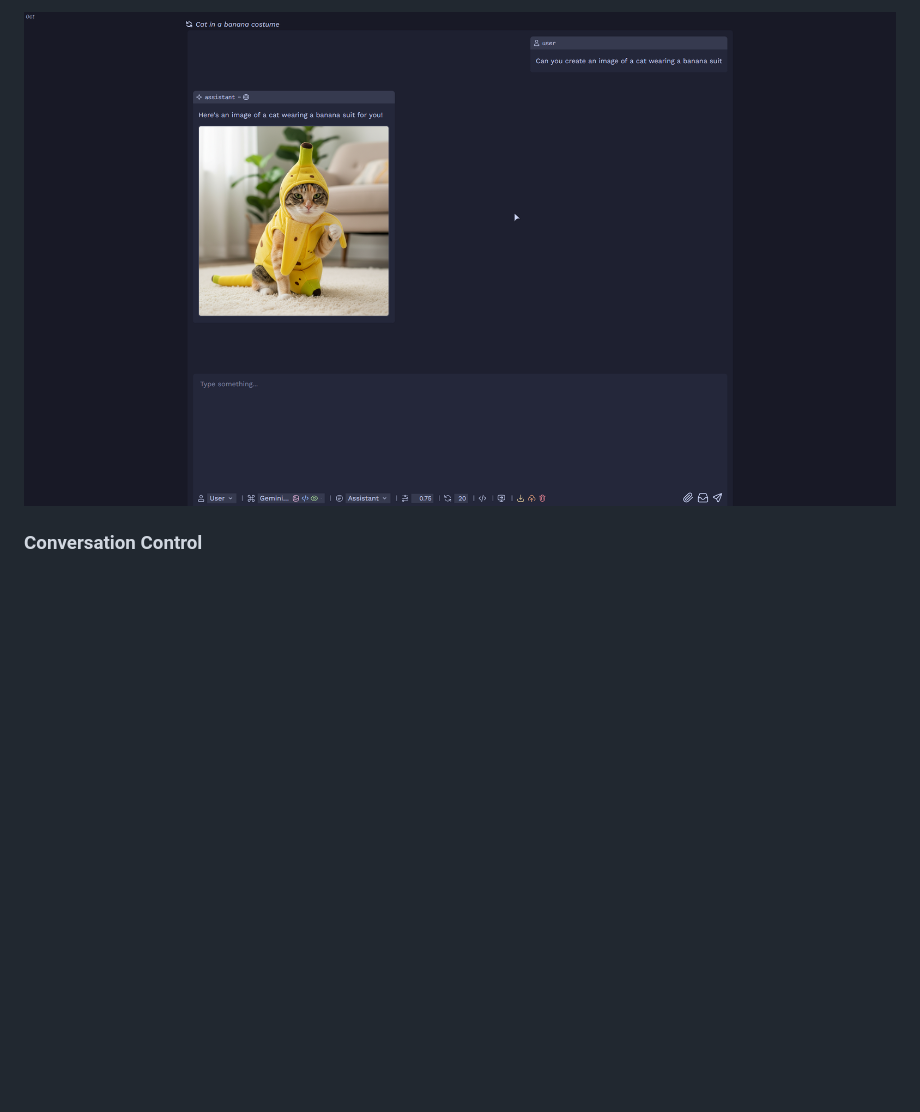
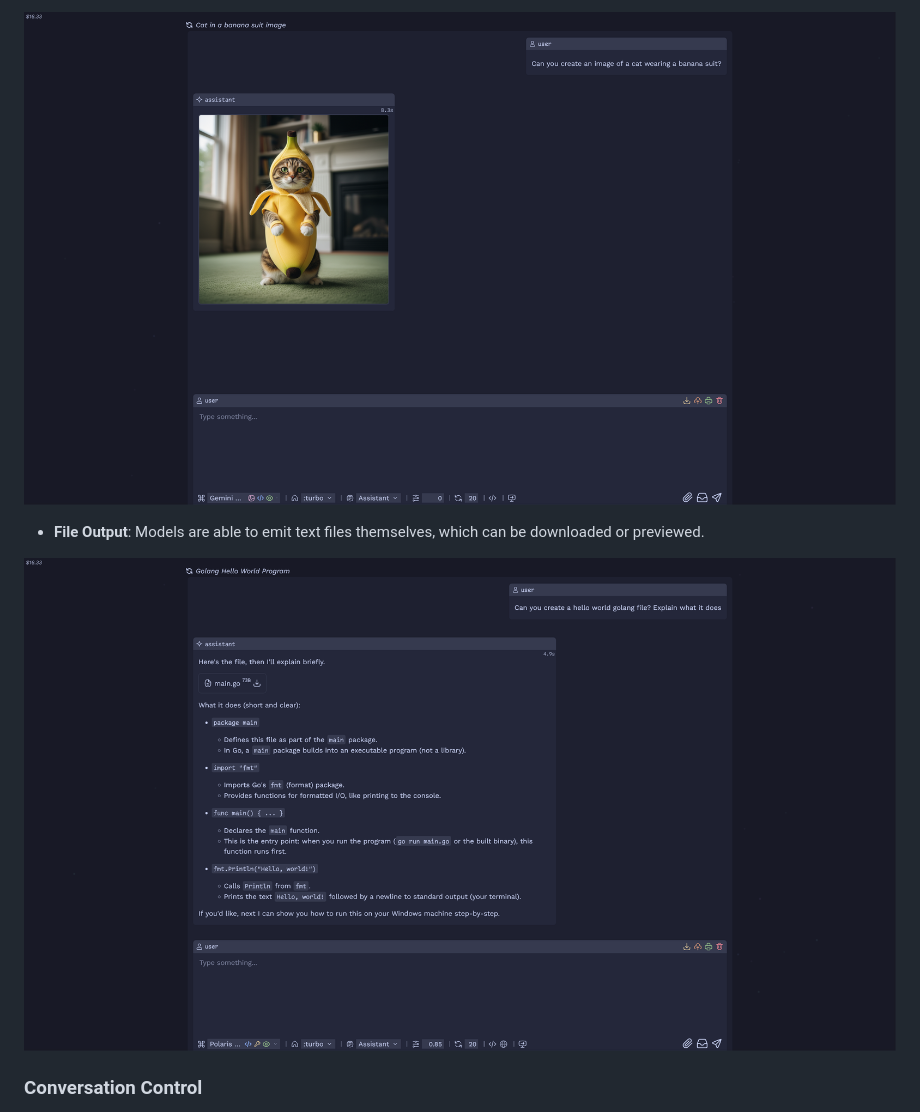
Before and after one commit to coalaura/whiskr, a Markdown page: README.md, the part around one of its changes. Rendered like a GitHub page; pictures changed too: .github/files.png (added), .github/images.png; blank space fills up the shorter version.

```diff
--- a/README.md
+++ b/README.md
@@ -16,5 +16,9 @@ whiskr is a private, self-hosted web chat interface for interacting with AI mode
 
-![image](.github/images.png)
+![images](.github/images.png)
+
+- **File Output**: Models are able to emit text files themselves, which can be downloaded or previewed.
+
+![files](.github/files.png)
 
 ### Conversation Control
 - **Full Message Control**: Edit, delete, or copy any message in the conversation.
```
Also changed, not shown: other parts of README.md (+1 -1 lines), .github/chat.png.
